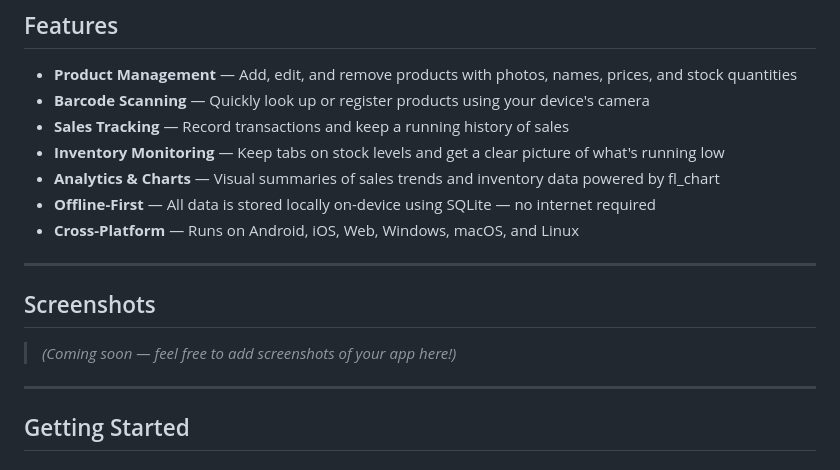
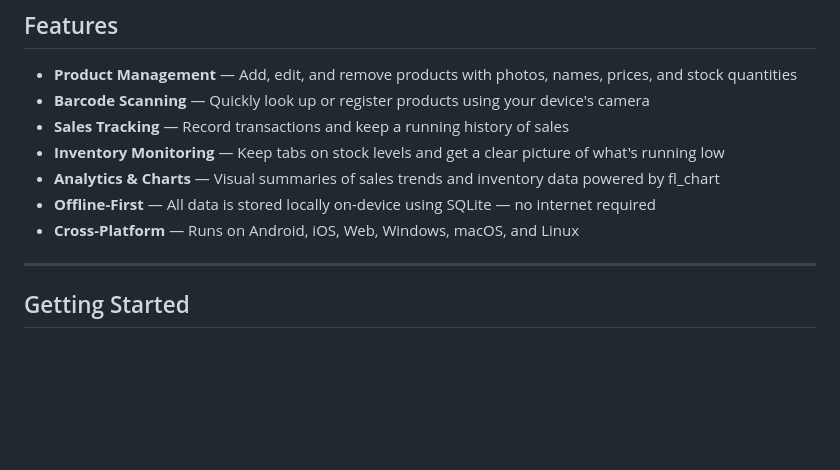
Before and after one commit to Ecuacion-Seth/Tinda-Track, a Markdown page: README.md, the part around the change. GitHub-like rendering; blank space fills up the shorter version.

Commit message:
Remove screenshots section from README
Removed the screenshots section from the README.

```diff
--- a/README.md
+++ b/README.md
@@ -15,12 +15,6 @@ A cross-platform Flutter application for tracking inventory and sales — built
 - **Analytics & Charts** — Visual summaries of sales trends and inventory data powered by fl_chart
 - **Offline-First** — All data is stored locally on-device using SQLite — no internet required
 - **Cross-Platform** — Runs on Android, iOS, Web, Windows, macOS, and Linux
-
----
-
-## Screenshots
-
-> *(Coming soon — feel free to add screenshots of your app here!)*
 
 ---
 
```
